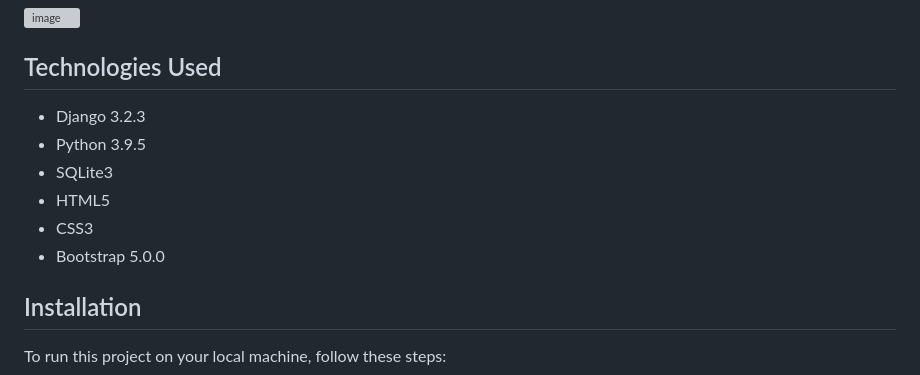
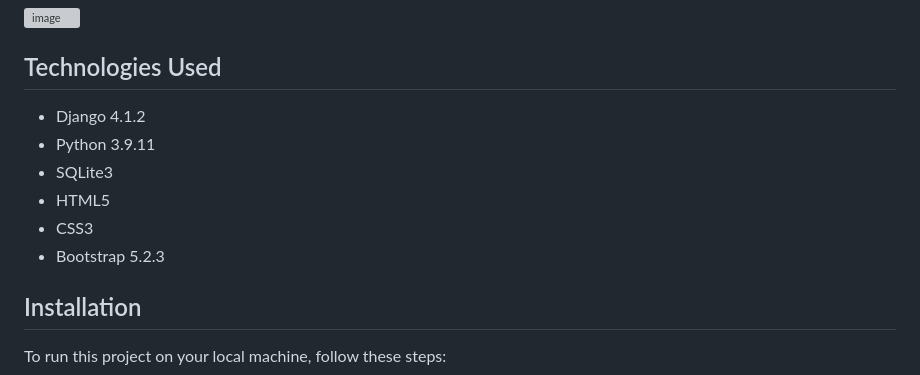
Before and after one commit to sohamw03/MyAwesomeCart, a Markdown page: README.md, the part around the change. GitHub-like rendering; grey boxes are pictures that could not be loaded.

```diff
--- a/README.md
+++ b/README.md
@@ -43,12 +43,12 @@ This project is a simple blog app built with Django, a high-level Python web fra
 
 ## Technologies Used
 
-- Django 3.2.3
-- Python 3.9.5
+- Django 4.1.2
+- Python 3.9.11
 - SQLite3
 - HTML5
 - CSS3
-- Bootstrap 5.0.0
+- Bootstrap 5.2.3
 
 ## Installation
 
```
